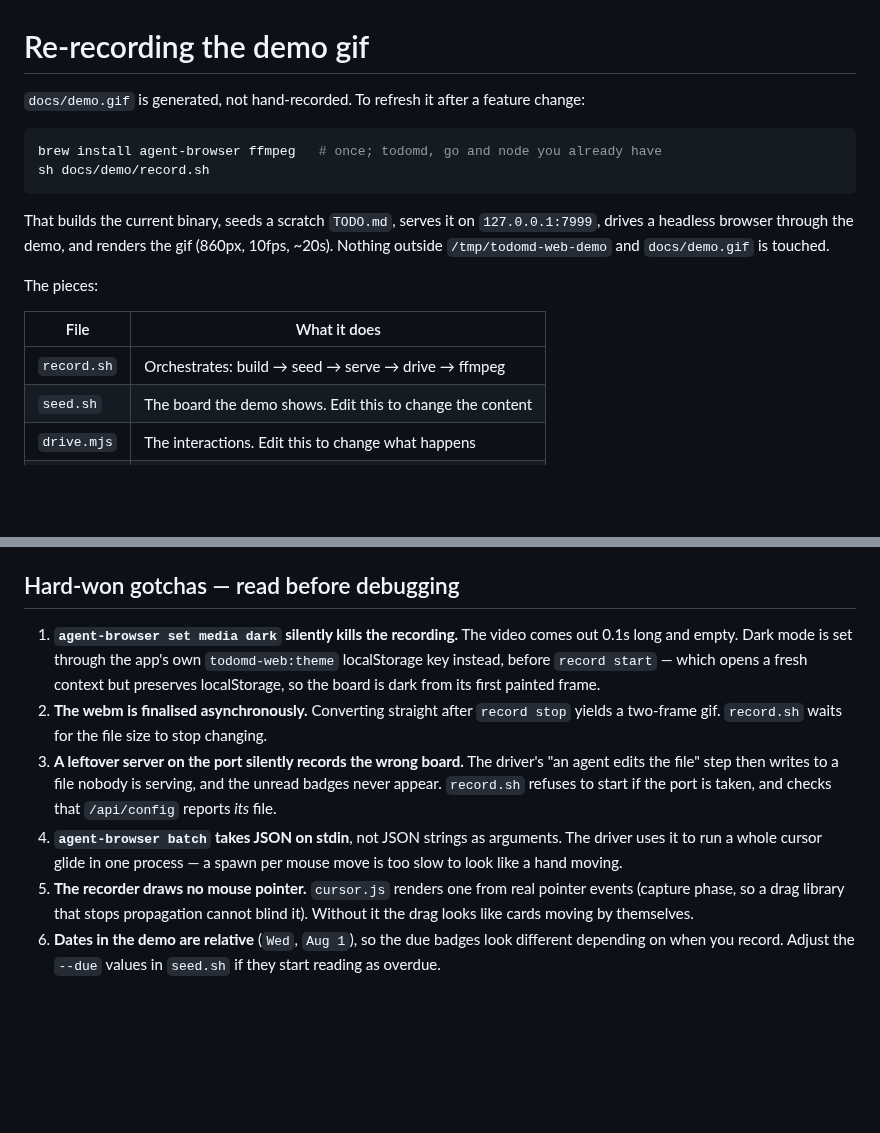
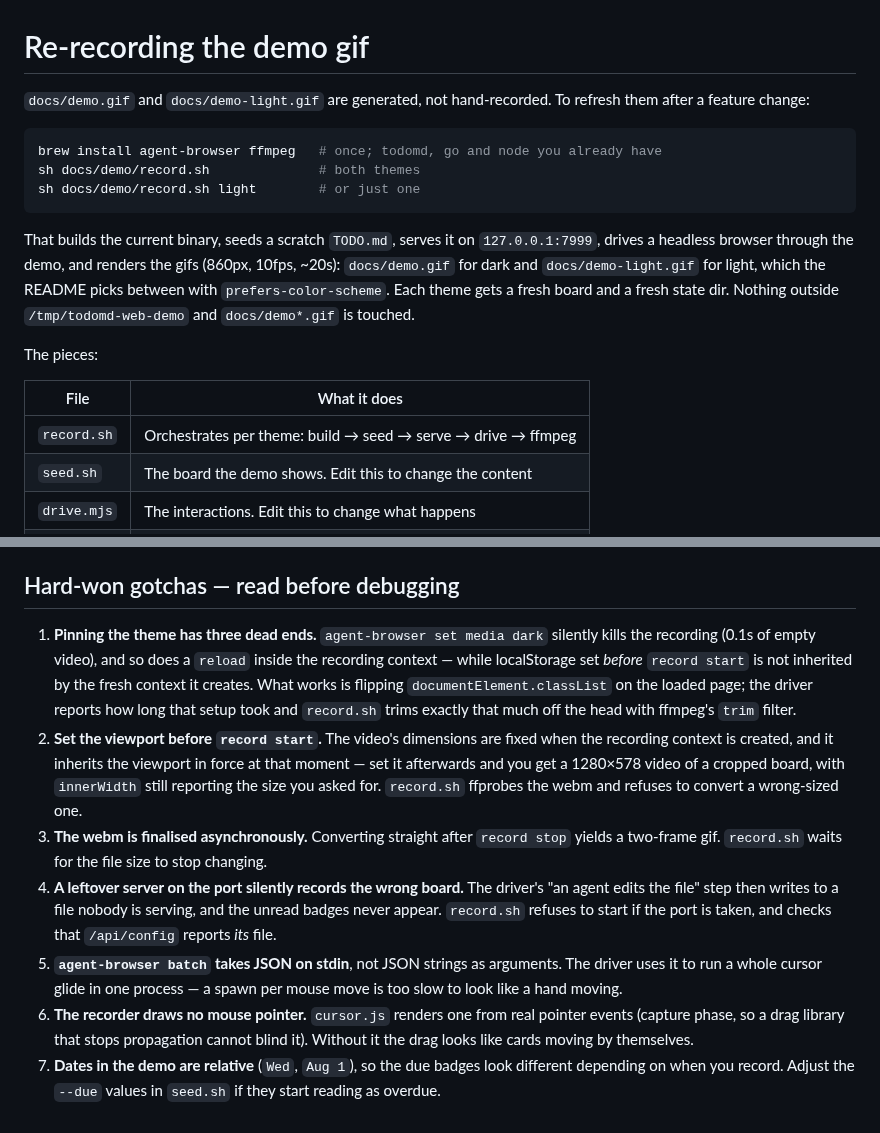
Before and after one commit to walm/todomd-web, a Markdown page: docs/demo/README.md, 2 parts joined by grey strips. Rendered like a GitHub page; blank space fills up the shorter version.

Commit message:
Record a light demo gif too, and let the README pick by theme
record.sh now takes a theme (both by default) and writes docs/demo.gif and
docs/demo-light.gif; the README selects between them with a <picture> and
prefers-color-scheme.

Getting the light one right turned up two traps worth the guards now in the
script: the theme cannot be pinned by media emulation, by localStorage set
before the recording context exists, or by reloading inside it — only by
flipping the class on the loaded page, with the setup trimmed off the head.
And the video's size is fixed when the recording context is created, so the
viewport has to be set before that; the first light attempt recorded a
cropped 1280x578 board while innerWidth happily reported 1000.

````diff
--- a/docs/demo/README.md
+++ b/docs/demo/README.md
@@ -1,23 +1,26 @@
 # Re-recording the demo gif
 
-`docs/demo.gif` is generated, not hand-recorded. To refresh it after a
-feature change:
+`docs/demo.gif` and `docs/demo-light.gif` are generated, not hand-recorded.
+To refresh them after a feature change:
 
 ```sh
 brew install agent-browser ffmpeg   # once; todomd, go and node you already have
-sh docs/demo/record.sh
+sh docs/demo/record.sh              # both themes
+sh docs/demo/record.sh light        # or just one
 ```
 
 That builds the current binary, seeds a scratch `TODO.md`, serves it on
 `127.0.0.1:7999`, drives a headless browser through the demo, and renders the
-gif (860px, 10fps, ~20s). Nothing outside `/tmp/todomd-web-demo` and
-`docs/demo.gif` is touched.
+gifs (860px, 10fps, ~20s): `docs/demo.gif` for dark and
+`docs/demo-light.gif` for light, which the README picks between with
+`prefers-color-scheme`. Each theme gets a fresh board and a fresh state dir.
+Nothing outside `/tmp/todomd-web-demo` and `docs/demo*.gif` is touched.
 
 The pieces:
 
 | File | What it does |
 |---|---|
-| `record.sh` | Orchestrates: build → seed → serve → drive → ffmpeg |
+| `record.sh` | Orchestrates per theme: build → seed → serve → drive → ffmpeg |
 | `seed.sh` | The board the demo shows. Edit this to change the content |
 | `drive.mjs` | The interactions. Edit this to change what happens |
 | `cursor.js` | Draws the mouse pointer, which the recorder does not |
@@ -33,24 +36,31 @@ The pieces:
 
 ## Hard-won gotchas — read before debugging
 
-1. **`agent-browser set media dark` silently kills the recording.** The video
-   comes out 0.1s long and empty. Dark mode is set through the app's own
-   `todomd-web:theme` localStorage key instead, before `record start` — which
-   opens a fresh context but preserves localStorage, so the board is dark from
-   its first painted frame.
-2. **The webm is finalised asynchronously.** Converting straight after
+1. **Pinning the theme has three dead ends.** `agent-browser set media dark`
+   silently kills the recording (0.1s of empty video), and so does a `reload`
+   inside the recording context — while localStorage set *before*
+   `record start` is not inherited by the fresh context it creates. What works
+   is flipping `documentElement.classList` on the loaded page; the driver
+   reports how long that setup took and `record.sh` trims exactly that much
+   off the head with ffmpeg's `trim` filter.
+2. **Set the viewport before `record start`.** The video's dimensions are
+   fixed when the recording context is created, and it inherits the viewport
+   in force at that moment — set it afterwards and you get a 1280×578 video of
+   a cropped board, with `innerWidth` still reporting the size you asked for.
+   `record.sh` ffprobes the webm and refuses to convert a wrong-sized one.
+3. **The webm is finalised asynchronously.** Converting straight after
    `record stop` yields a two-frame gif. `record.sh` waits for the file size
    to stop changing.
-3. **A leftover server on the port silently records the wrong board.** The
+4. **A leftover server on the port silently records the wrong board.** The
    driver's "an agent edits the file" step then writes to a file nobody is
    serving, and the unread badges never appear. `record.sh` refuses to start
    if the port is taken, and checks that `/api/config` reports *its* file.
-4. **`agent-browser batch` takes JSON on stdin**, not JSON strings as
+5. **`agent-browser batch` takes JSON on stdin**, not JSON strings as
    arguments. The driver uses it to run a whole cursor glide in one process —
    a spawn per mouse move is too slow to look like a hand moving.
-5. **The recorder draws no mouse pointer.** `cursor.js` renders one from real
+6. **The recorder draws no mouse pointer.** `cursor.js` renders one from real
    pointer events (capture phase, so a drag library that stops propagation
    cannot blind it). Without it the drag looks like cards moving by themselves.
-6. **Dates in the demo are relative** (`Wed`, `Aug 1`), so the due badges look
+7. **Dates in the demo are relative** (`Wed`, `Aug 1`), so the due badges look
    different depending on when you record. Adjust the `--due` values in
    `seed.sh` if they start reading as overdue.
````
Also changed, not shown: README.md (+9 -4 lines), docs/demo-light.gif (added), docs/demo.gif, 2 other files.
